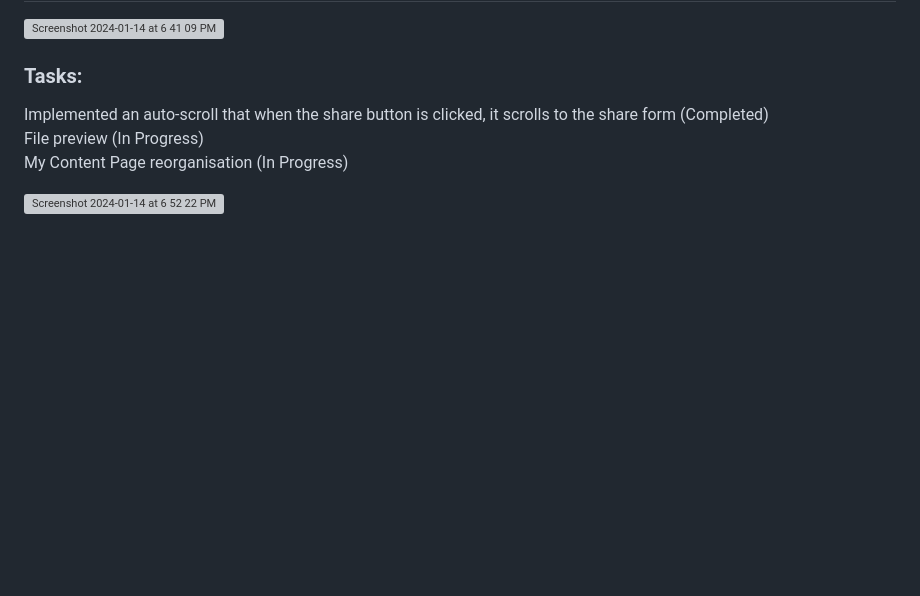
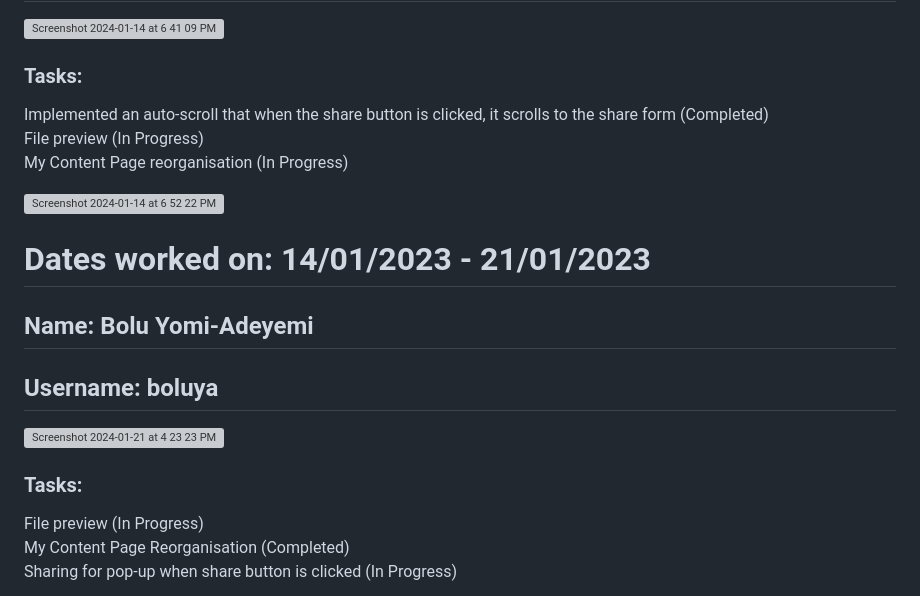
Before and after one commit to dhairyab0069/Coursify-AI, a Markdown page: docs/weekly logs/bolu_individual_log.md, the part around one of its changes. Drawn GitHub-style; blank space fills up the shorter version; grey boxes are pictures that could not be loaded.

```diff
--- a/docs/weekly logs/bolu_individual_log.md
+++ b/docs/weekly logs/bolu_individual_log.md
@@ -141,3 +141,17 @@ File preview (In Progress) <br>
 My Content Page reorganisation (In Progress) <br>
 
 <img width="1404" alt="Screenshot 2024-01-14 at 6 52 22 PM" src="https://github.com/COSC-499-W2023/year-long-project-team-16/assets/119131124/b78a13de-5207-4579-8ca9-12223ad25a4e">
+
+# Dates worked on: 14/01/2023 - 21/01/2023
+
+## Name: Bolu Yomi-Adeyemi
+## Username: boluya
+
+<img width="1102" alt="Screenshot 2024-01-21 at 4 23 23 PM" src="https://github.com/COSC-499-W2023/year-long-project-team-16/assets/119131124/50a85957-8515-4200-8e39-d600bcd17e0b">
+
+
+### Tasks:
+File preview (In Progress) <br>
+My Content Page Reorganisation (Completed) <br>
+Sharing for pop-up when share button is clicked (In Progress) <br>
+
```
Also changed, not shown: other parts of docs/weekly logs/bolu_individual_log.md (+1 -0 lines).
